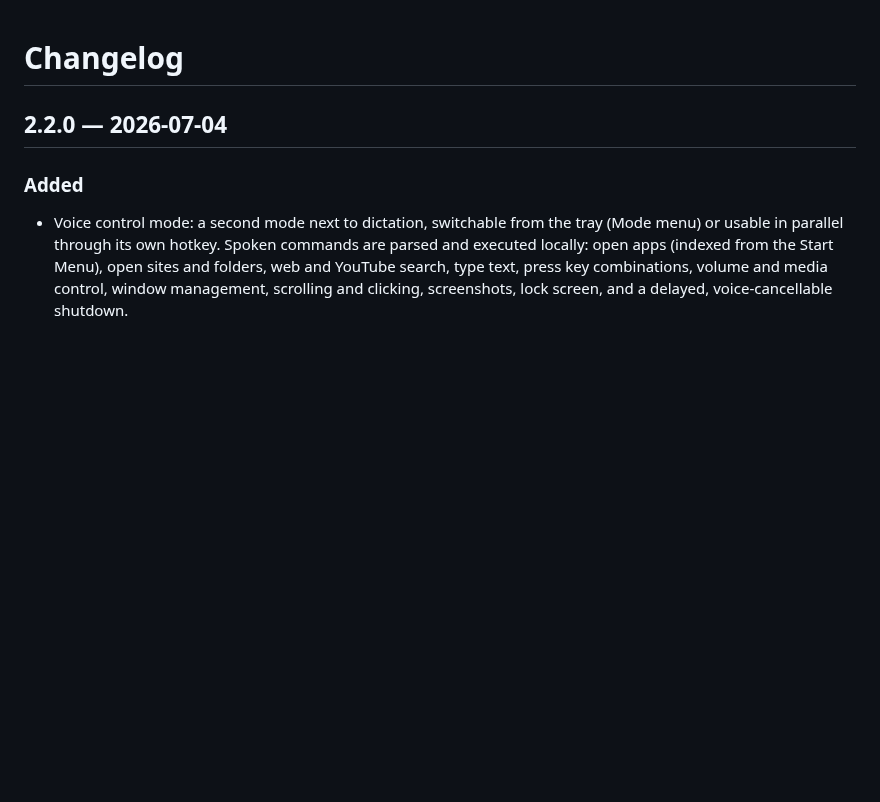
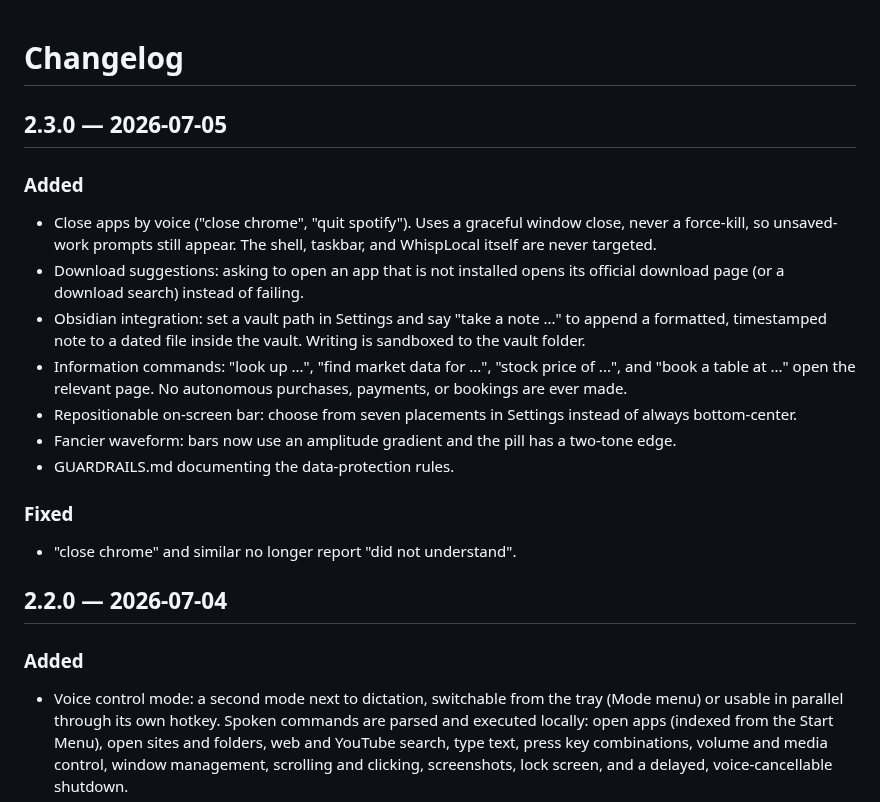
Before and after one commit to ROHITCRAFTSYT/WhispLocal, a Markdown page: CHANGELOG.md, the part around the change. GitHub-like rendering; blank space fills up the shorter version.

```diff
--- a/CHANGELOG.md
+++ b/CHANGELOG.md
@@ -1,4 +1,27 @@
 # Changelog
+
+## 2.3.0 — 2026-07-05
+
+### Added
+- Close apps by voice ("close chrome", "quit spotify"). Uses a graceful
+  window close, never a force-kill, so unsaved-work prompts still appear.
+  The shell, taskbar, and WhispLocal itself are never targeted.
+- Download suggestions: asking to open an app that is not installed opens
+  its official download page (or a download search) instead of failing.
+- Obsidian integration: set a vault path in Settings and say "take a
+  note ..." to append a formatted, timestamped note to a dated file
+  inside the vault. Writing is sandboxed to the vault folder.
+- Information commands: "look up ...", "find market data for ...",
+  "stock price of ...", and "book a table at ..." open the relevant page.
+  No autonomous purchases, payments, or bookings are ever made.
+- Repositionable on-screen bar: choose from seven placements in Settings
+  instead of always bottom-center.
+- Fancier waveform: bars now use an amplitude gradient and the pill has a
+  two-tone edge.
+- GUARDRAILS.md documenting the data-protection rules.
+
+### Fixed
+- "close chrome" and similar no longer report "did not understand".
 
 ## 2.2.0 — 2026-07-04
 
```
Also changed, not shown: GUARDRAILS.md (added, +49 -0 lines), README.md (+42 -3 lines), docs/history.png, docs/pill-done.png, docs/pill-recording.png, docs/pill-transcribing.png, docs/settings.png, docs/waveform.gif, 9 other files.
